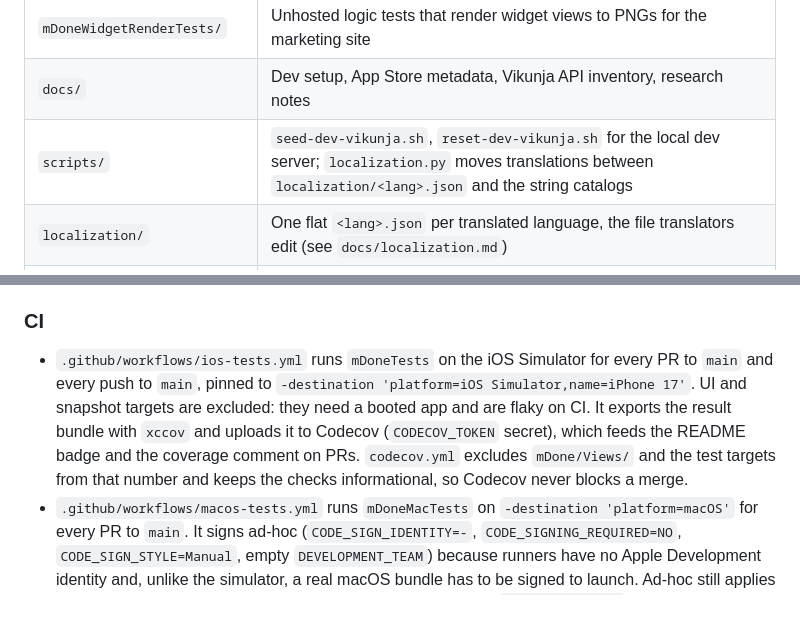
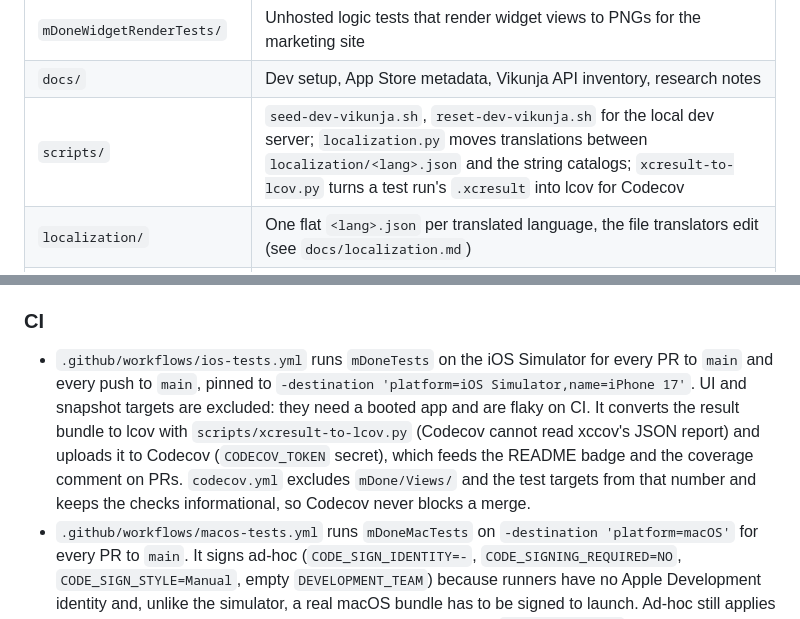
Before and after one commit to marco308/mdone, a Markdown page: CLAUDE.md, 2 parts joined by grey strips. Rendered like a GitHub page.

Commit message:
docs: describe the lcov conversion in CLAUDE.md
Co-Authored-By: Claude Fable 5.1 <noreply@anthropic.com>

```diff
--- a/CLAUDE.md
+++ b/CLAUDE.md
@@ -22,7 +22,7 @@ Beyond plain task CRUD the app also covers: focus sessions with a Live Activity,
 | `mDoneUITests/`, `mDoneMacUITests/` | XCUITests, including the App Store screenshot runs |
 | `mDoneWidgetRenderTests/` | Unhosted logic tests that render widget views to PNGs for the marketing site |
 | `docs/` | Dev setup, App Store metadata, Vikunja API inventory, research notes |
-| `scripts/` | `seed-dev-vikunja.sh`, `reset-dev-vikunja.sh` for the local dev server; `localization.py` moves translations between `localization/<lang>.json` and the string catalogs |
+| `scripts/` | `seed-dev-vikunja.sh`, `reset-dev-vikunja.sh` for the local dev server; `localization.py` moves translations between `localization/<lang>.json` and the string catalogs; `xcresult-to-lcov.py` turns a test run's `.xcresult` into lcov for Codecov |
 | `localization/` | One flat `<lang>.json` per translated language, the file translators edit (see `docs/localization.md`) |
 | `website/` | The GitHub Pages site (deployed by `.github/workflows/deploy-pages.yml`) |
 
@@ -84,7 +84,7 @@ Log in with `devuser` / `devpassword`. `./scripts/reset-dev-vikunja.sh` nukes an
 
 ### CI
 
-- `.github/workflows/ios-tests.yml` runs `mDoneTests` on the iOS Simulator for every PR to `main` and every push to `main`, pinned to `-destination 'platform=iOS Simulator,name=iPhone 17'`. UI and snapshot targets are excluded: they need a booted app and are flaky on CI. It exports the result bundle with `xccov` and uploads it to Codecov (`CODECOV_TOKEN` secret), which feeds the README badge and the coverage comment on PRs. `codecov.yml` excludes `mDone/Views/` and the test targets from that number and keeps the checks informational, so Codecov never blocks a merge.
+- `.github/workflows/ios-tests.yml` runs `mDoneTests` on the iOS Simulator for every PR to `main` and every push to `main`, pinned to `-destination 'platform=iOS Simulator,name=iPhone 17'`. UI and snapshot targets are excluded: they need a booted app and are flaky on CI. It converts the result bundle to lcov with `scripts/xcresult-to-lcov.py` (Codecov cannot read xccov's JSON report) and uploads it to Codecov (`CODECOV_TOKEN` secret), which feeds the README badge and the coverage comment on PRs. `codecov.yml` excludes `mDone/Views/` and the test targets from that number and keeps the checks informational, so Codecov never blocks a merge.
 - `.github/workflows/macos-tests.yml` runs `mDoneMacTests` on `-destination 'platform=macOS'` for every PR to `main`. It signs ad-hoc (`CODE_SIGN_IDENTITY=-`, `CODE_SIGNING_REQUIRED=NO`, `CODE_SIGN_STYLE=Manual`, empty `DEVELOPMENT_TEAM`) because runners have no Apple Development identity and, unlike the simulator, a real macOS bundle has to be signed to launch. Ad-hoc still applies the sandbox entitlements, so the Keychain-backed tests pass. `mDoneMacUITests` is excluded: it is the App Store screenshot run and needs a live server plus credentials.
 - `.github/workflows/vikunja-integration.yml` runs `mDoneIntegrationTests` nightly (and on demand) against a real Vikunja server: the latest release plus the pinned version the API inventory was verified against. It runs the native macOS release binary straight on the runner, never Docker, because the hosted arm64 macOS runners cannot boot a Linux VM. It never runs on a PR and cannot block a merge.
 - `.github/workflows/codeql.yml` runs CodeQL (build-only, so it uses `generic/platform=iOS Simulator`); `.github/workflows/deploy-pages.yml` publishes `website/`.
```
